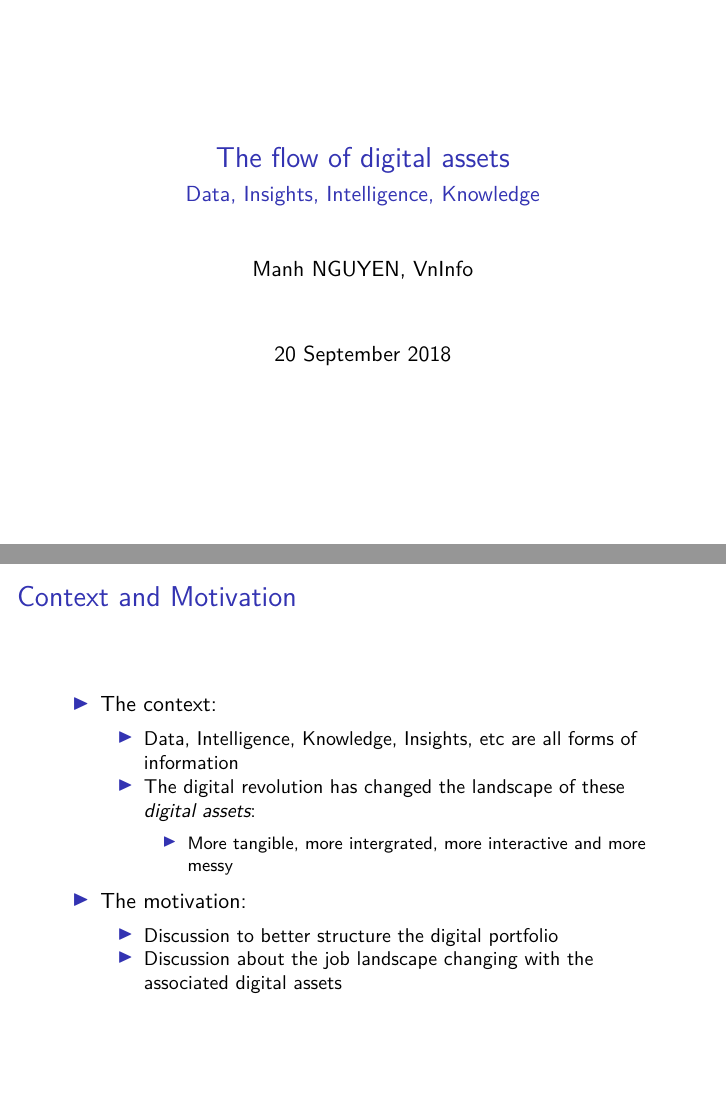
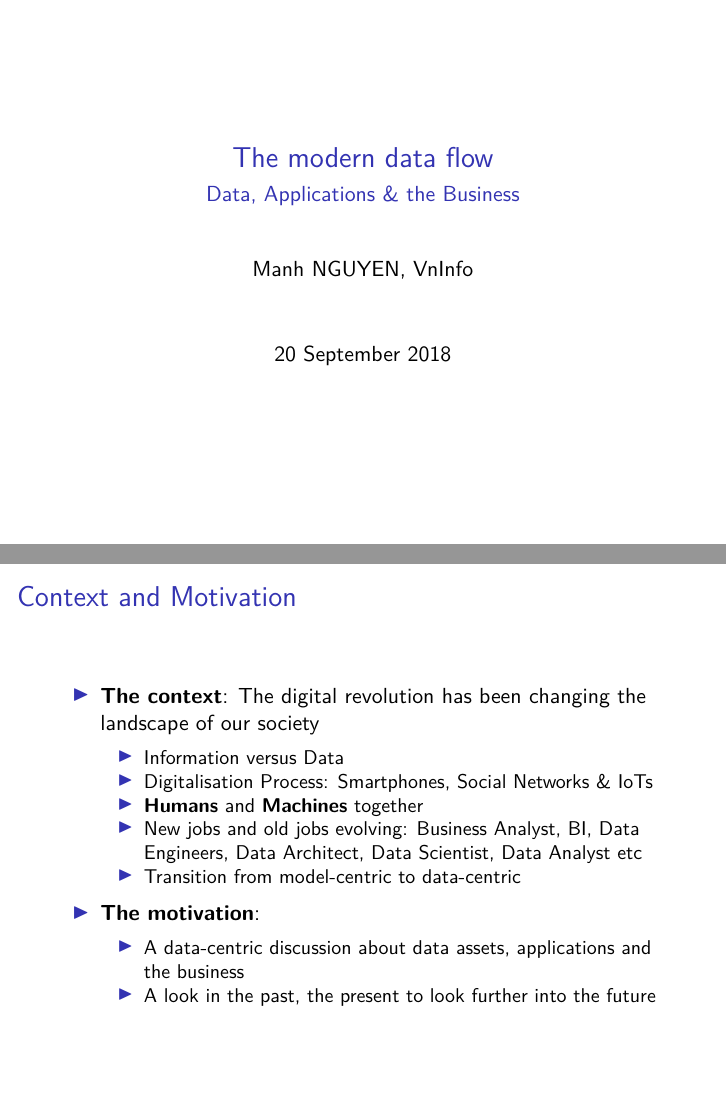
Before and after one commit to dmanh/publish, an R Markdown document (vninfoSep2018_modern_data_flow/presentation.Rmd): pages 1 and 5 of 15, joined at a grey line. The pictures show the output file vninfoSep2018_modern_data_flow/presentation.pdf that the author committed with the source.

Commit message:
Finish the definition of the scope of the talk

```diff
--- a/vninfoSep2018_modern_data_flow/presentation.Rmd
+++ b/vninfoSep2018_modern_data_flow/presentation.Rmd
@@ -1,6 +1,6 @@
 ---
-title: "The flow of digital assets"
-subtitle: "Data, Insights, Intelligence, Knowledge"
+title: "The modern data flow"
+subtitle: "Data, Applications & the Business"
 author: "Manh NGUYEN, VnInfo"
 date: "20 September 2018"
 output:
@@ -24,12 +24,14 @@ header-includes:
 
 ## Context and Motivation
 
-* The context:
-    - Data, Intelligence, Knowledge, Insights, etc are all forms of information
-    - The digital revolution has changed the landscape of these *digital assets*:
-        - More tangible, more intergrated, more interactive and more messy
-* The motivation:
-    - Discussion to better structure the digital portfolio
-    - Discussion about the job landscape changing with the associated digital assets
+* **The context**: The digital revolution has been changing the landscape of our society
+    - Information versus Data
+    - Digitalisation Process: Smartphones, Social Networks & IoTs
+    - **Humans** and **Machines** together
+    - New jobs and old jobs evolving: Business Analyst, BI, Data Engineers, Data Architect, Data Scientist, Data Analyst etc
+    - Transition from model-centric to data-centric
+* **The motivation**:
+    - A data-centric discussion about data assets, applications and the business
+    - A look in the past, the present to look further into the future
 
 # The digital portfolio structure
```
Also changed, not shown: vninfoSep2018_modern_data_flow/presentation.pdf, vninfoSep2018_modern_data_flow/presentation.Rmd (3 more changed lines).
